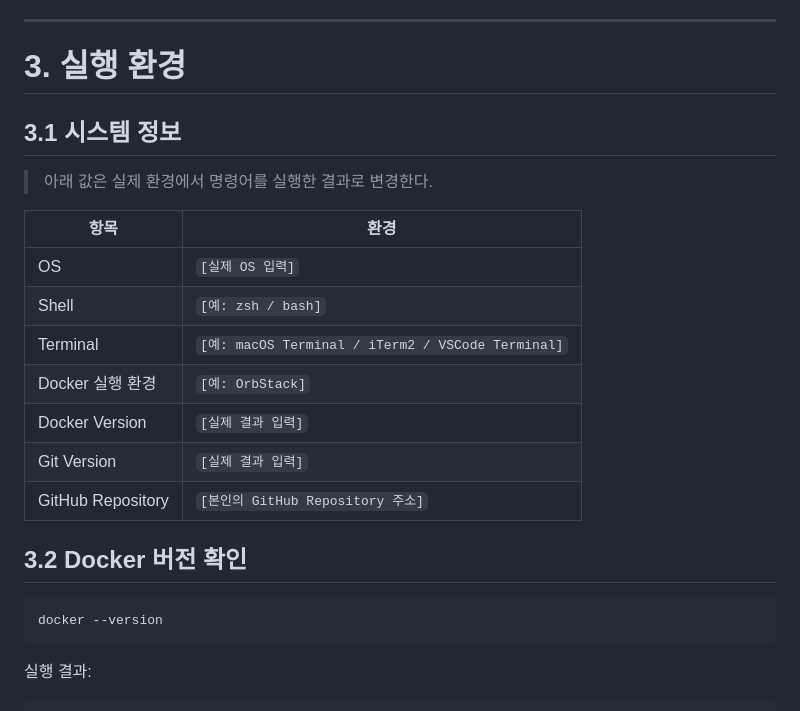
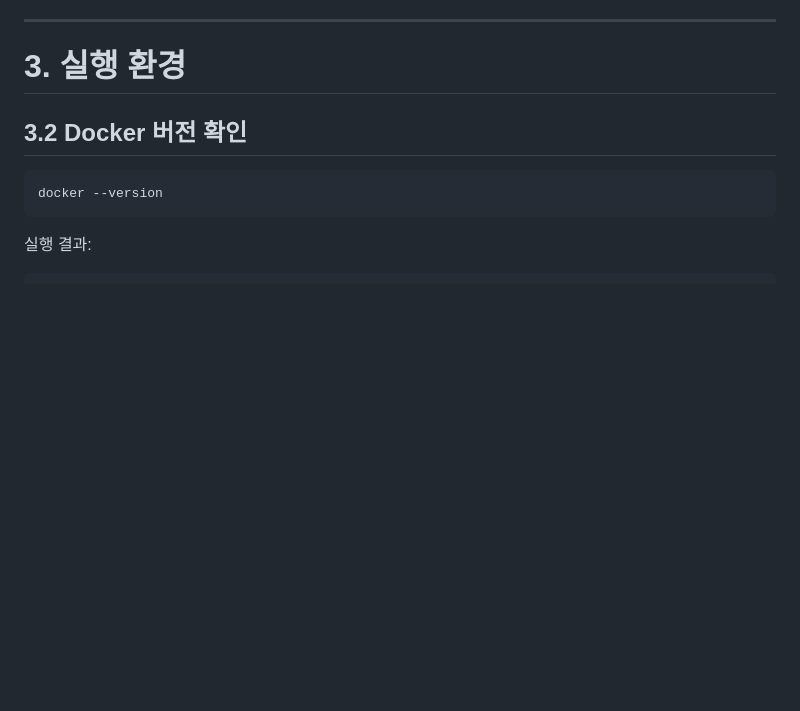
Before and after one commit to codyjourney/E1-1, a Markdown page: README.md, the part around the change. GitHub-like rendering; blank space fills up the shorter version.

Commit message:
FIX:README

```diff
--- a/README.md
+++ b/README.md
@@ -140,19 +140,6 @@ Dockerfile을 직접 작성하여 웹 서버를 커스텀 이미지로 만들고
 
 # 3. 실행 환경
 
-## 3.1 시스템 정보
-
-> 아래 값은 실제 환경에서 명령어를 실행한 결과로 변경한다.
-
-| 항목                | 환경                                               |
-| ----------------- | ------------------------------------------------ |
-| OS                | `[실제 OS 입력]`                                     |
-| Shell             | `[예: zsh / bash]`                                |
-| Terminal          | `[예: macOS Terminal / iTerm2 / VSCode Terminal]` |
-| Docker 실행 환경      | `[예: OrbStack]`                                  |
-| Docker Version    | `[실제 결과 입력]`                                     |
-| Git Version       | `[실제 결과 입력]`                                     |
-| GitHub Repository | `[본인의 GitHub Repository 주소]`                     |
 
 ## 3.2 Docker 버전 확인
 
```
